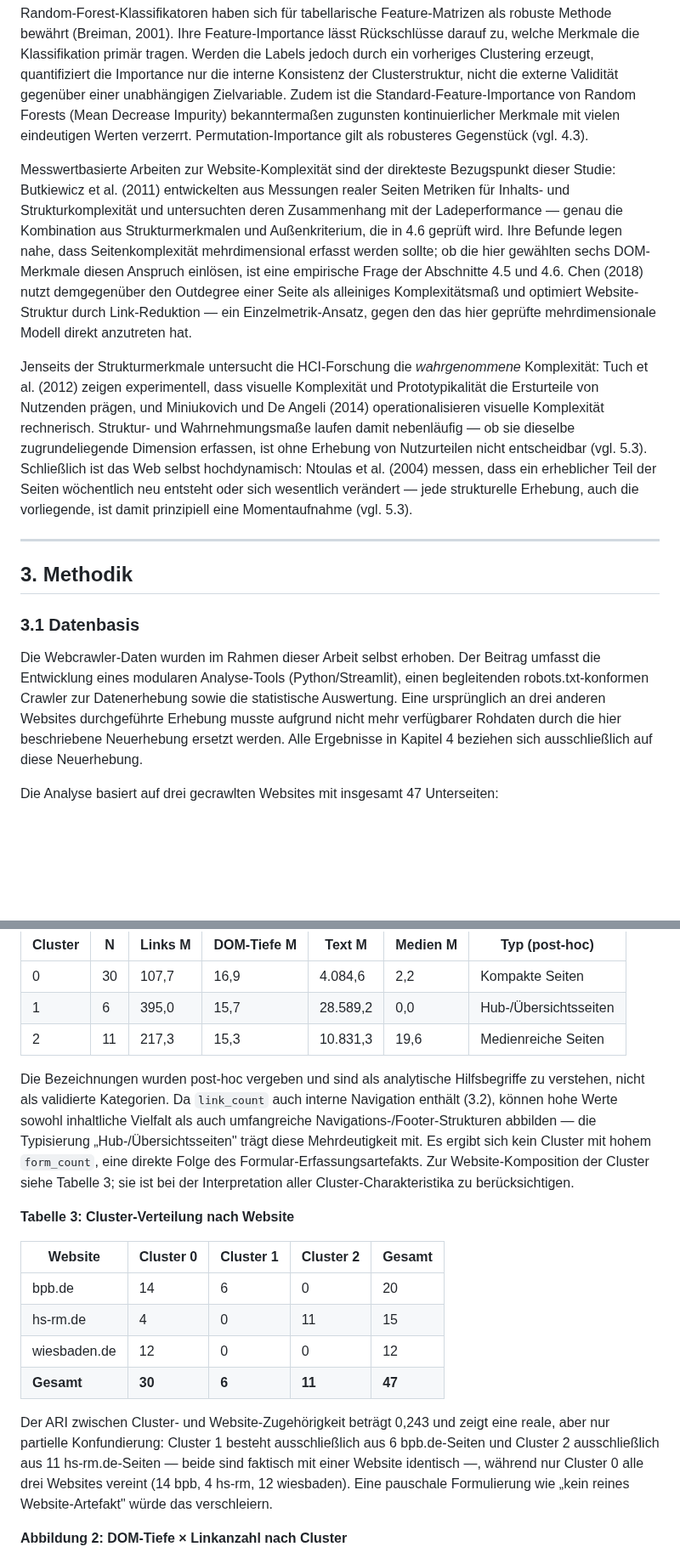
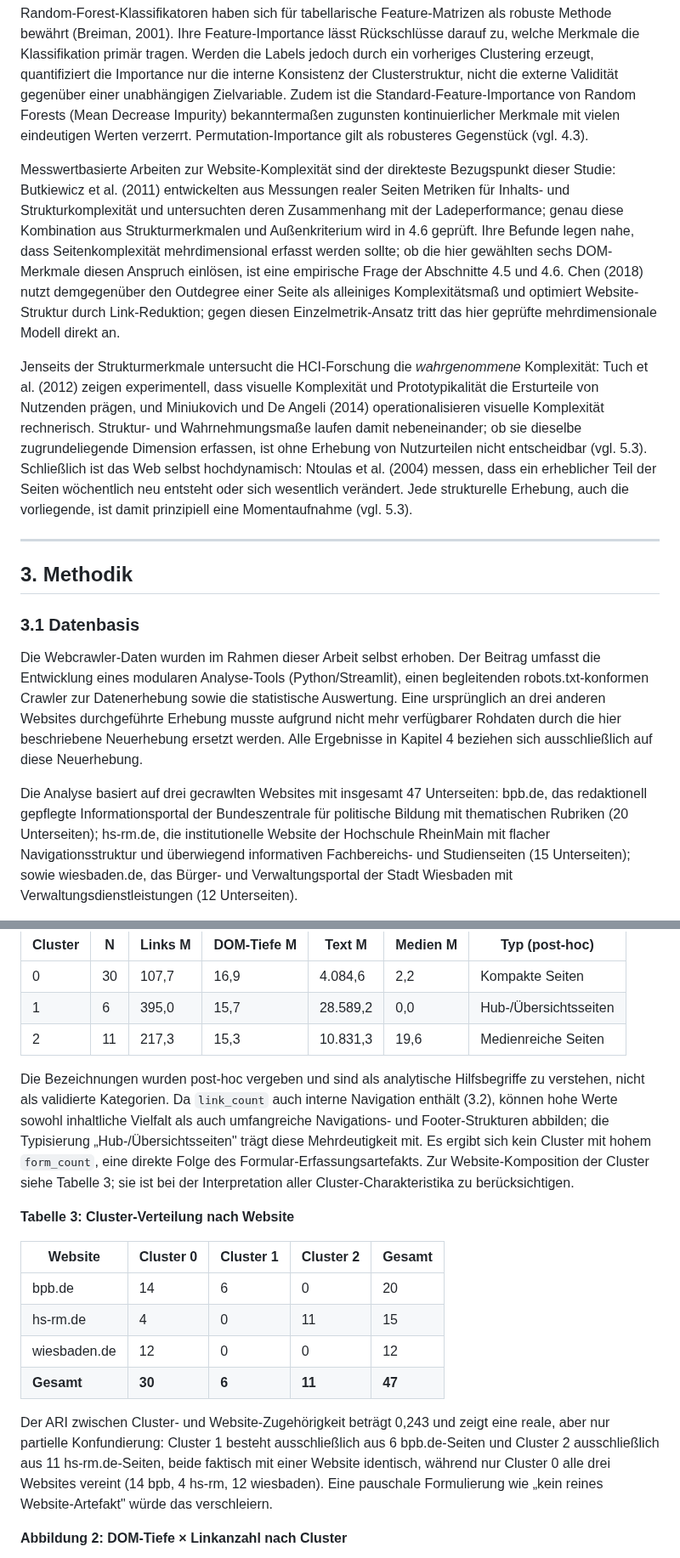
Before and after one commit to JonasKimmer/Master-Projekt, a Markdown page: paper_2_webkomplexitaet.md, 2 parts joined by grey strips. Shown at 85% size. Rendered like a GitHub page; blank space fills up the shorter version.

```diff
--- a/paper_2_webkomplexitaet.md
+++ b/paper_2_webkomplexitaet.md
@@ -58,9 +58,9 @@ Die automatische Klassifikation von Webseiten nach Typ oder Funktion ist ein eta
 
 Random-Forest-Klassifikatoren haben sich für tabellarische Feature-Matrizen als robuste Methode bewährt (Breiman, 2001). Ihre Feature-Importance lässt Rückschlüsse darauf zu, welche Merkmale die Klassifikation primär tragen. Werden die Labels jedoch durch ein vorheriges Clustering erzeugt, quantifiziert die Importance nur die interne Konsistenz der Clusterstruktur, nicht die externe Validität gegenüber einer unabhängigen Zielvariable. Zudem ist die Standard-Feature-Importance von Random Forests (Mean Decrease Impurity) bekanntermaßen zugunsten kontinuierlicher Merkmale mit vielen eindeutigen Werten verzerrt. Permutation-Importance gilt als robusteres Gegenstück (vgl. 4.3).
 
-Messwertbasierte Arbeiten zur Website-Komplexität sind der direkteste Bezugspunkt dieser Studie: Butkiewicz et al. (2011) entwickelten aus Messungen realer Seiten Metriken für Inhalts- und Strukturkomplexität und untersuchten deren Zusammenhang mit der Ladeperformance — genau die Kombination aus Strukturmerkmalen und Außenkriterium, die in 4.6 geprüft wird. Ihre Befunde legen nahe, dass Seitenkomplexität mehrdimensional erfasst werden sollte; ob die hier gewählten sechs DOM-Merkmale diesen Anspruch einlösen, ist eine empirische Frage der Abschnitte 4.5 und 4.6. Chen (2018) nutzt demgegenüber den Outdegree einer Seite als alleiniges Komplexitätsmaß und optimiert Website-Struktur durch Link-Reduktion — ein Einzelmetrik-Ansatz, gegen den das hier geprüfte mehrdimensionale Modell direkt anzutreten hat.
+Messwertbasierte Arbeiten zur Website-Komplexität sind der direkteste Bezugspunkt dieser Studie: Butkiewicz et al. (2011) entwickelten aus Messungen realer Seiten Metriken für Inhalts- und Strukturkomplexität und untersuchten deren Zusammenhang mit der Ladeperformance; genau diese Kombination aus Strukturmerkmalen und Außenkriterium wird in 4.6 geprüft. Ihre Befunde legen nahe, dass Seitenkomplexität mehrdimensional erfasst werden sollte; ob die hier gewählten sechs DOM-Merkmale diesen Anspruch einlösen, ist eine empirische Frage der Abschnitte 4.5 und 4.6. Chen (2018) nutzt demgegenüber den Outdegree einer Seite als alleiniges Komplexitätsmaß und optimiert Website-Struktur durch Link-Reduktion; gegen diesen Einzelmetrik-Ansatz tritt das hier geprüfte mehrdimensionale Modell direkt an.
 
-Jenseits der Strukturmerkmale untersucht die HCI-Forschung die *wahrgenommene* Komplexität: Tuch et al. (2012) zeigen experimentell, dass visuelle Komplexität und Prototypikalität die Ersturteile von Nutzenden prägen, und Miniukovich und De Angeli (2014) operationalisieren visuelle Komplexität rechnerisch. Struktur- und Wahrnehmungsmaße laufen damit nebenläufig — ob sie dieselbe zugrundeliegende Dimension erfassen, ist ohne Erhebung von Nutzurteilen nicht entscheidbar (vgl. 5.3). Schließlich ist das Web selbst hochdynamisch: Ntoulas et al. (2004) messen, dass ein erheblicher Teil der Seiten wöchentlich neu entsteht oder sich wesentlich verändert — jede strukturelle Erhebung, auch die vorliegende, ist damit prinzipiell eine Momentaufnahme (vgl. 5.3).
+Jenseits der Strukturmerkmale untersucht die HCI-Forschung die *wahrgenommene* Komplexität: Tuch et al. (2012) zeigen experimentell, dass visuelle Komplexität und Prototypikalität die Ersturteile von Nutzenden prägen, und Miniukovich und De Angeli (2014) operationalisieren visuelle Komplexität rechnerisch. Struktur- und Wahrnehmungsmaße laufen damit nebeneinander; ob sie dieselbe zugrundeliegende Dimension erfassen, ist ohne Erhebung von Nutzurteilen nicht entscheidbar (vgl. 5.3). Schließlich ist das Web selbst hochdynamisch: Ntoulas et al. (2004) messen, dass ein erheblicher Teil der Seiten wöchentlich neu entsteht oder sich wesentlich verändert. Jede strukturelle Erhebung, auch die vorliegende, ist damit prinzipiell eine Momentaufnahme (vgl. 5.3).
 
 ---
 
@@ -70,5 +70,5 @@ Jenseits der Strukturmerkmale untersucht die HCI-Forschung die *wahrgenommene* K
 
 Die Webcrawler-Daten wurden im Rahmen dieser Arbeit selbst erhoben. Der Beitrag umfasst die Entwicklung eines modularen Analyse-Tools (Python/Streamlit), einen begleitenden robots.txt-konformen Crawler zur Datenerhebung sowie die statistische Auswertung. Eine ursprünglich an drei anderen Websites durchgeführte Erhebung musste aufgrund nicht mehr verfügbarer Rohdaten durch die hier beschriebene Neuerhebung ersetzt werden. Alle Ergebnisse in Kapitel 4 beziehen sich ausschließlich auf diese Neuerhebung.
 
-Die Analyse basiert auf drei gecrawlten Websites mit insgesamt 47 Unterseiten:
+Die Analyse basiert auf drei gecrawlten Websites mit insgesamt 47 Unterseiten: bpb.de, das redaktionell gepflegte Informationsportal der Bundeszentrale für politische Bildung mit thematischen Rubriken (20 Unterseiten); hs-rm.de, die institutionelle Website der Hochschule RheinMain mit flacher Navigationsstruktur und überwiegend informativen Fachbereichs- und Studienseiten (15 Unterseiten); sowie wiesbaden.de, das Bürger- und Verwaltungsportal der Stadt Wiesbaden mit Verwaltungsdienstleistungen (12 Unterseiten).
 
@@ -148,7 +141,7 @@ Die K-Means-Analyse (k = 3) ergab drei Cluster mit einem Silhouette-Score von 0,
 | 1 | 6 | 395,0 | 15,7 | 28.589,2 | 0,0 | Hub-/Übersichtsseiten |
 | 2 | 11 | 217,3 | 15,3 | 10.831,3 | 19,6 | Medienreiche Seiten |
 
-Die Bezeichnungen wurden post-hoc vergeben und sind als analytische Hilfsbegriffe zu verstehen, nicht als validierte Kategorien. Da `link_count` auch interne Navigation enthält (3.2), können hohe Werte sowohl inhaltliche Vielfalt als auch umfangreiche Navigations-/Footer-Strukturen abbilden — die Typisierung „Hub-/Übersichtsseiten" trägt diese Mehrdeutigkeit mit. Es ergibt sich kein Cluster mit hohem `form_count`, eine direkte Folge des Formular-Erfassungsartefakts. Zur Website-Komposition der Cluster siehe Tabelle 3; sie ist bei der Interpretation aller Cluster-Charakteristika zu berücksichtigen.
+Die Bezeichnungen wurden post-hoc vergeben und sind als analytische Hilfsbegriffe zu verstehen, nicht als validierte Kategorien. Da `link_count` auch interne Navigation enthält (3.2), können hohe Werte sowohl inhaltliche Vielfalt als auch umfangreiche Navigations- und Footer-Strukturen abbilden; die Typisierung „Hub-/Übersichtsseiten" trägt diese Mehrdeutigkeit mit. Es ergibt sich kein Cluster mit hohem `form_count`, eine direkte Folge des Formular-Erfassungsartefakts. Zur Website-Komposition der Cluster siehe Tabelle 3; sie ist bei der Interpretation aller Cluster-Charakteristika zu berücksichtigen.
 
 **Tabelle 3: Cluster-Verteilung nach Website**
 
@@ -159,7 +152,7 @@ Die Bezeichnungen wurden post-hoc vergeben und sind als analytische Hilfsbegriff
 | wiesbaden.de | 12 | 0 | 0 | 12 |
 | **Gesamt** | **30** | **6** | **11** | **47** |
 
-Der ARI zwischen Cluster- und Website-Zugehörigkeit beträgt 0,243 und zeigt eine reale, aber nur partielle Konfundierung: Cluster 1 besteht ausschließlich aus 6 bpb.de-Seiten und Cluster 2 ausschließlich aus 11 hs-rm.de-Seiten — beide sind faktisch mit einer Website identisch —, während nur Cluster 0 alle drei Websites vereint (14 bpb, 4 hs-rm, 12 wiesbaden). Eine pauschale Formulierung wie „kein reines Website-Artefakt" würde das verschleiern.
+Der ARI zwischen Cluster- und Website-Zugehörigkeit beträgt 0,243 und zeigt eine reale, aber nur partielle Konfundierung: Cluster 1 besteht ausschließlich aus 6 bpb.de-Seiten und Cluster 2 ausschließlich aus 11 hs-rm.de-Seiten, beide faktisch mit einer Website identisch, während nur Cluster 0 alle drei Websites vereint (14 bpb, 4 hs-rm, 12 wiesbaden). Eine pauschale Formulierung wie „kein reines Website-Artefakt" würde das verschleiern.
 
 **Abbildung 2: DOM-Tiefe × Linkanzahl nach Cluster**
 
```
Also changed, not shown: other parts of paper_2_webkomplexitaet.md (+27 -34 lines), paper_1_kognitive_last.md (+28 -29 lines).
